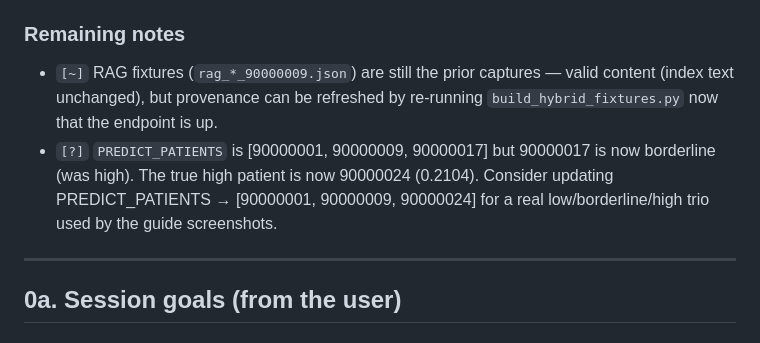
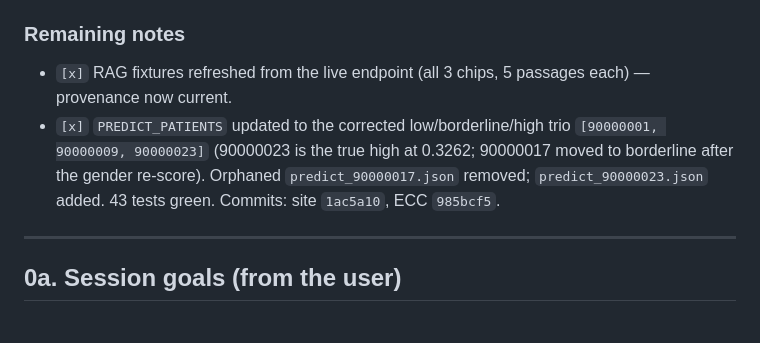
Before and after one commit to DanHerman212/danielmherman, a Markdown page: docs/hybrid_demo_test_agenda.md, the part around the change. Drawn GitHub-style.

Commit message:
Note fixture trio + RAG refresh complete in agenda

```diff
--- a/docs/hybrid_demo_test_agenda.md
+++ b/docs/hybrid_demo_test_agenda.md
@@ -36,13 +36,13 @@ unverified, needs a test · `[~]` = works but has a caveat.
 - `[x]` Commits pushed: ECC `787b930`, site `2ceb7b7`.
 
 ### Remaining notes
-- `[~]` RAG fixtures (`rag_*_90000009.json`) are still the prior captures —
-  valid content (index text unchanged), but provenance can be refreshed by
-  re-running `build_hybrid_fixtures.py` now that the endpoint is up.
-- `[?]` `PREDICT_PATIENTS` is [90000001, 90000009, 90000017] but 90000017 is
-  now borderline (was high). The true high patient is now 90000024 (0.2104).
-  Consider updating PREDICT_PATIENTS → [90000001, 90000009, 90000024] for a
-  real low/borderline/high trio used by the guide screenshots.
+- `[x]` RAG fixtures refreshed from the live endpoint (all 3 chips, 5 passages
+  each) — provenance now current.
+- `[x]` `PREDICT_PATIENTS` updated to the corrected low/borderline/high trio
+  `[90000001, 90000009, 90000023]` (90000023 is the true high at 0.3262;
+  90000017 moved to borderline after the gender re-score). Orphaned
+  `predict_90000017.json` removed; `predict_90000023.json` added. 43 tests
+  green. Commits: site `1ac5a10`, ECC `985bcf5`.
 
 ---
 
```
